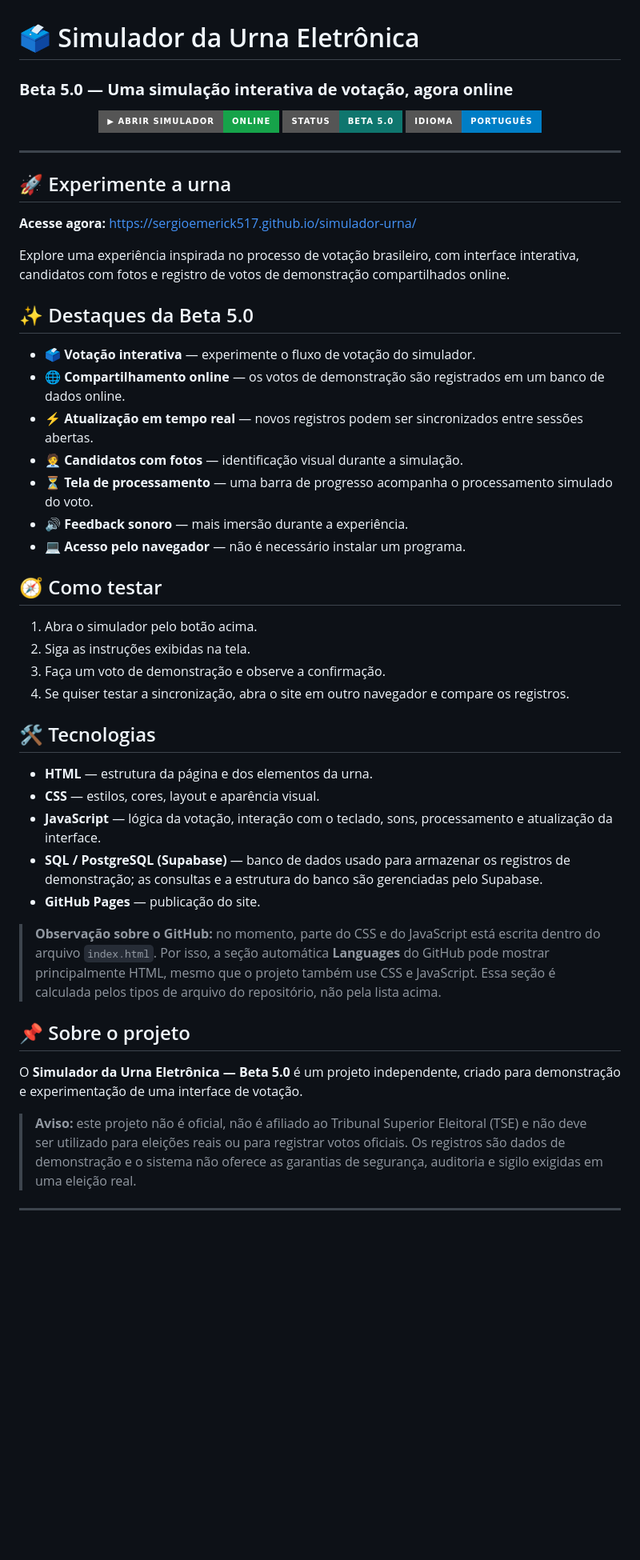
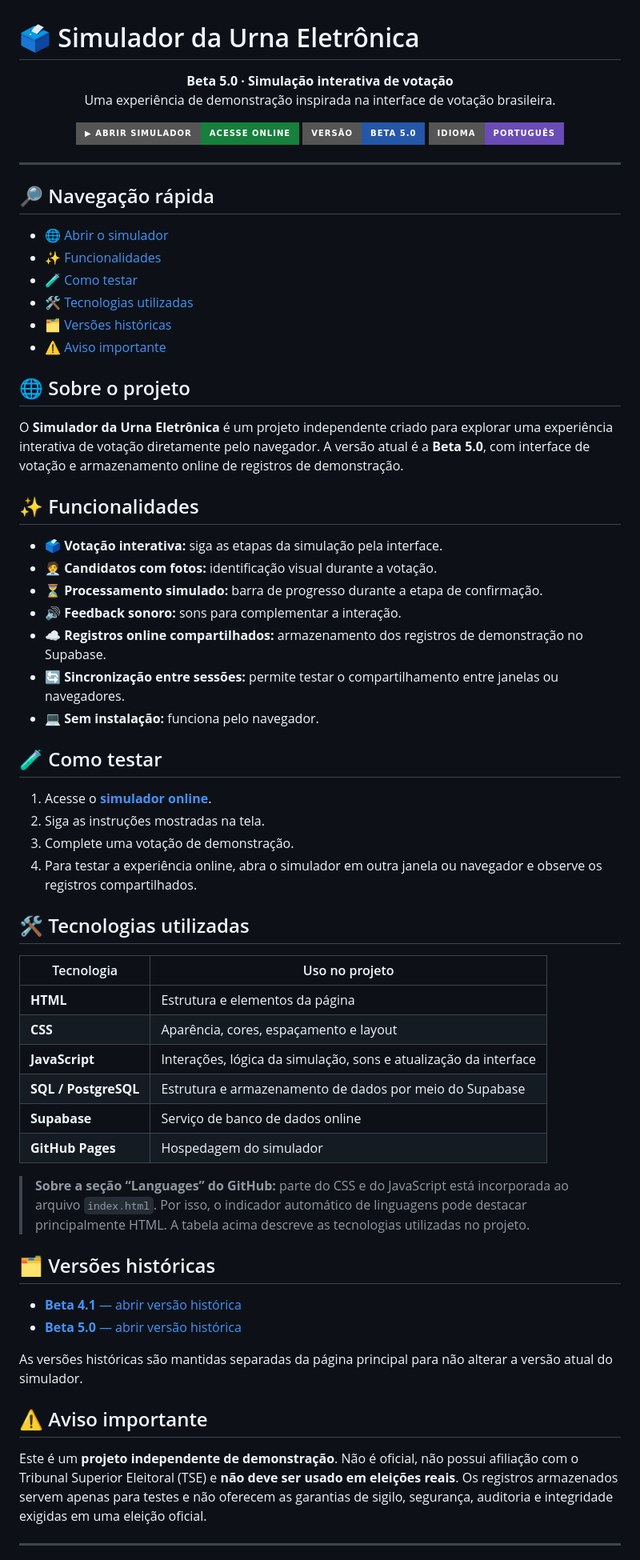
Before and after one commit to sergioemerick517/simulador-urna, a Markdown page: README.md, the part around one of its changes. Shown at 80% size. Rendered like a GitHub page; badges without logos; blank space fills up the shorter version.

Commit message:
docs: organizar a página inicial do repositório

```diff
--- a/README.md
+++ b/README.md
@@ -1,54 +1,73 @@
 # 🗳️ Simulador da Urna Eletrônica
-### **Beta 5.0 — Uma simulação interativa de votação, agora online**
+
+<p align="center">
+  <strong>Beta 5.0 · Simulação interativa de votação</strong><br>
+  Uma experiência de demonstração inspirada na interface de votação brasileira.
+</p>
 
 <p align="center">
   <a href="https://sergioemerick517.github.io/simulador-urna/">
-    <img src="https://img.shields.io/badge/▶%20ABRIR%20SIMULADOR-ONLINE-16a34a?style=for-the-badge&logo=github" alt="Abrir simulador online">
+    <img src="https://img.shields.io/badge/▶%20ABRIR%20SIMULADOR-ACESSE%20ONLINE-16803c?style=for-the-badge" alt="Abrir o simulador online">
   </a>
-  <img src="https://img.shields.io/badge/STATUS-BETA%205.0-0f766e?style=for-the-badge" alt="Beta 5.0">
-  <img src="https://img.shields.io/badge/IDIOMA-PORTUGUÊS-blue?style=for-the-badge" alt="Português">
+  <img src="https://img.shields.io/badge/VERSÃO-BETA%205.0-2457a7?style=for-the-badge" alt="Versão Beta 5.0">
+  <img src="https://img.shields.io/badge/IDIOMA-PORTUGUÊS-6b4bb6?style=for-the-badge" alt="Idioma português">
 </p>
 
 ---
 
-## 🚀 Experimente a urna
+## 🔎 Navegação rápida
 
-**Acesse agora:** https://sergioemerick517.github.io/simulador-urna/
+- [🌐 Abrir o simulador](https://sergioemerick517.github.io/simulador-urna/)
+- [✨ Funcionalidades](#-funcionalidades)
+- [🧪 Como testar](#-como-testar)
+- [🛠️ Tecnologias utilizadas](#️-tecnologias-utilizadas)
+- [🗂️ Versões históricas](#️-versões-históricas)
+- [⚠️ Aviso importante](#️-aviso-importante)
 
-Explore uma experiência inspirada no processo de votação brasileiro, com interface interativa, candidatos com fotos e registro de votos de demonstração compartilhados online.
+## 🌐 Sobre o projeto
 
-## ✨ Destaques da Beta 5.0
+O **Simulador da Urna Eletrônica** é um projeto independente criado para explorar uma experiência interativa de votação diretamente pelo navegador. A versão atual é a **Beta 5.0**, com interface de votação e armazenamento online de registros de demonstração.
 
-- 🗳️ **Votação interativa** — experimente o fluxo de votação do simulador.
-- 🌐 **Compartilhamento online** — os votos de demonstração são registrados em um banco de dados online.
-- ⚡ **Atualização em tempo real** — novos registros podem ser sincronizados entre sessões abertas.
-- 🧑‍💼 **Candidatos com fotos** — identificação visual durante a simulação.
-- ⏳ **Tela de processamento** — uma barra de progresso acompanha o processamento simulado do voto.
-- 🔊 **Feedback sonoro** — mais imersão durante a experiência.
-- 💻 **Acesso pelo navegador** — não é necessário instalar um programa.
+## ✨ Funcionalidades
 
-## 🧭 Como testar
+- 🗳️ **Votação interativa:** siga as etapas da simulação pela interface.
+- 🧑‍💼 **Candidatos com fotos:** identificação visual durante a votação.
+- ⏳ **Processamento simulado:** barra de progresso durante a etapa de confirmação.
+- 🔊 **Feedback sonoro:** sons para complementar a interação.
+- ☁️ **Registros online compartilhados:** armazenamento dos registros de demonstração no Supabase.
+- 🔄 **Sincronização entre sessões:** permite testar o compartilhamento entre janelas ou navegadores.
+- 💻 **Sem instalação:** funciona pelo navegador.
 
-1. Abra o simulador pelo botão acima.
-2. Siga as instruções exibidas na tela.
-3. Faça um voto de demonstração e observe a confirmação.
-4. Se quiser testar a sincronização, abra o site em outro navegador e compare os registros.
+## 🧪 Como testar
 
-## 🛠️ Tecnologias
+1. Acesse o **[simulador online](https://sergioemerick517.github.io/simulador-urna/)**.
+2. Siga as instruções mostradas na tela.
+3. Complete uma votação de demonstração.
+4. Para testar a experiência online, abra o simulador em outra janela ou navegador e observe os registros compartilhados.
 
-- **HTML** — estrutura da página e dos elementos da urna.
-- **CSS** — estilos, cores, layout e aparência visual.
-- **JavaScript** — lógica da votação, interação com o teclado, sons, processamento e atualização da interface.
-- **SQL / PostgreSQL (Supabase)** — banco de dados usado para armazenar os registros de demonstração; as consultas e a estrutura do banco são gerenciadas pelo Supabase.
-- **GitHub Pages** — publicação do site.
+## 🛠️ Tecnologias utilizadas
 
-> **Observação sobre o GitHub:** no momento, parte do CSS e do JavaScript está escrita dentro do arquivo `index.html`. Por isso, a seção automática **Languages** do GitHub pode mostrar principalmente HTML, mesmo que o projeto também use CSS e JavaScript. Essa seção é calculada pelos tipos de arquivo do repositório, não pela lista acima.
+| Tecnologia | Uso no projeto |
+| --- | --- |
+| **HTML** | Estrutura e elementos da página |
+| **CSS** | Aparência, cores, espaçamento e layout |
+| **JavaScript** | Interações, lógica da simulação, sons e atualização da interface |
+| **SQL / PostgreSQL** | Estrutura e armazenamento de dados por meio do Supabase |
+| **Supabase** | Serviço de banco de dados online |
+| **GitHub Pages** | Hospedagem do simulador |
 
-## 📌 Sobre o projeto
+> **Sobre a seção “Languages” do GitHub:** parte do CSS e do JavaScript está incorporada ao arquivo `index.html`. Por isso, o indicador automático de linguagens pode destacar principalmente HTML. A tabela acima descreve as tecnologias utilizadas no projeto.
 
-O **Simulador da Urna Eletrônica — Beta 5.0** é um projeto independente, criado para demonstração e experimentação de uma interface de votação.
+## 🗂️ Versões históricas
 
-> **Aviso:** este projeto não é oficial, não é afiliado ao Tribunal Superior Eleitoral (TSE) e não deve ser utilizado para eleições reais ou para registrar votos oficiais. Os registros são dados de demonstração e o sistema não oferece as garantias de segurança, auditoria e sigilo exigidas em uma eleição real.
+- [**Beta 4.1** — abrir versão histórica](https://sergioemerick517.github.io/simulador-urna/historico/beta-4.1/)
+- [**Beta 5.0** — abrir versão histórica](https://sergioemerick517.github.io/simulador-urna/historico/beta-5.0/)
+
+As versões históricas são mantidas separadas da página principal para não alterar a versão atual do simulador.
+
+## ⚠️ Aviso importante
+
+Este é um **projeto independente de demonstração**. Não é oficial, não possui afiliação com o Tribunal Superior Eleitoral (TSE) e **não deve ser usado em eleições reais**. Os registros armazenados servem apenas para testes e não oferecem as garantias de sigilo, segurança, auditoria e integridade exigidas em uma eleição oficial.
 
 ---
 
```
Also changed, not shown: other parts of README.md (+1 -0 lines).
